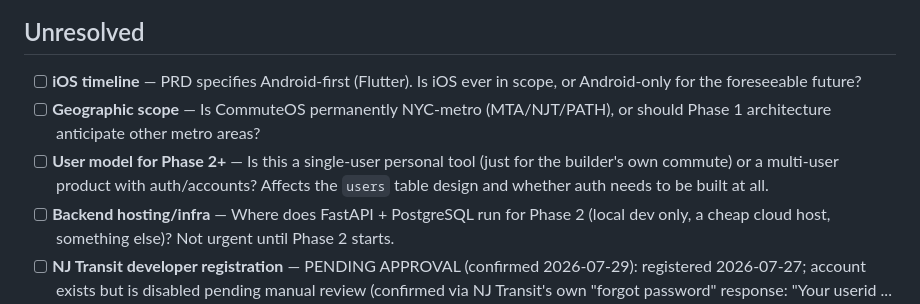
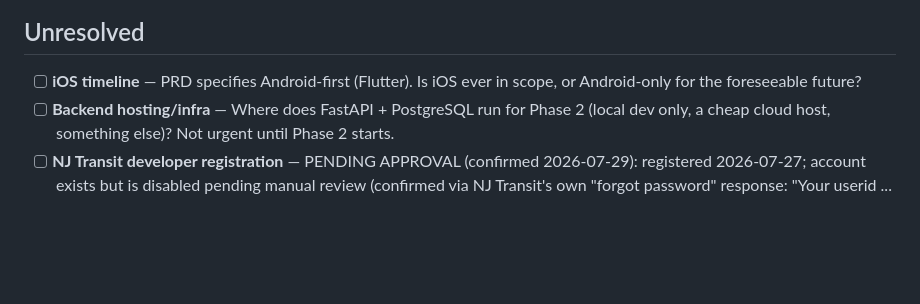
Before and after one commit to kshitijmodi/CommuteOS, a Markdown page: OPEN_QUESTIONS.md, the part around one of its changes. Rendered like a GitHub page; blank space fills up the shorter version.

```diff
--- a/OPEN_QUESTIONS.md
+++ b/OPEN_QUESTIONS.md
@@ -5,8 +5,6 @@ Running list of unresolved questions for CommuteOS. Ask "what's pending?" any ti
 ## Unresolved
 
 - [ ] **iOS timeline** — PRD specifies Android-first (Flutter). Is iOS ever in scope, or Android-only for the foreseeable future?
-- [ ] **Geographic scope** — Is CommuteOS permanently NYC-metro (MTA/NJT/PATH), or should Phase 1 architecture anticipate other metro areas?
-- [ ] **User model for Phase 2+** — Is this a single-user personal tool (just for the builder's own commute) or a multi-user product with auth/accounts? Affects the `users` table design and whether auth needs to be built at all.
 - [ ] **Backend hosting/infra** — Where does FastAPI + PostgreSQL run for Phase 2 (local dev only, a cheap cloud host, something else)? Not urgent until Phase 2 starts.
 - [ ] **NJ Transit developer registration** — PENDING APPROVAL (confirmed 2026-07-29): registered 2026-07-27; account exists but is disabled pending manual review (confirmed via NJ Transit's own "forgot password" response: "Your userid ... is disabled. If you have just created your account please wait for approval which can take a few days."). Nothing to do but wait — if it's not approved after ~1 week, contact passcomm@njtransit.com per that message. Blocks only the NJ Transit feed/parser specifically — MTA and PATH work continues in parallel. Follow up once login works to get API key/credentials and wire up the NJ Transit parser module.
 - [ ] **PATH data source is unofficial and could break without notice** — There is no documented, public, Port-Authority-supported real-time API for PATH. We're using `https://www.panynj.gov/bin/portauthority/ridepath.json` — the same undocumented endpoint that powers PATH's own website widget, not a published developer API with any SLA. Alternatives considered and rejected: a community GTFS-realtime wrapper (`path.transitdata.nyc/gtfsrt`) sits two additional unmaintained layers removed from PATH's actual backend, with a documented open "API is down" issue on its upstream dependency — more failure points, not fewer. If the panynj.gov endpoint ever changes shape or disappears, `PathService` (lib/path/path_service.dart) is the single place to update; the rest of the app only depends on the agency-agnostic `TransitService` interface.
```
Also changed, not shown: other parts of OPEN_QUESTIONS.md (+2 -0 lines), README.md (+2 -0 lines).
